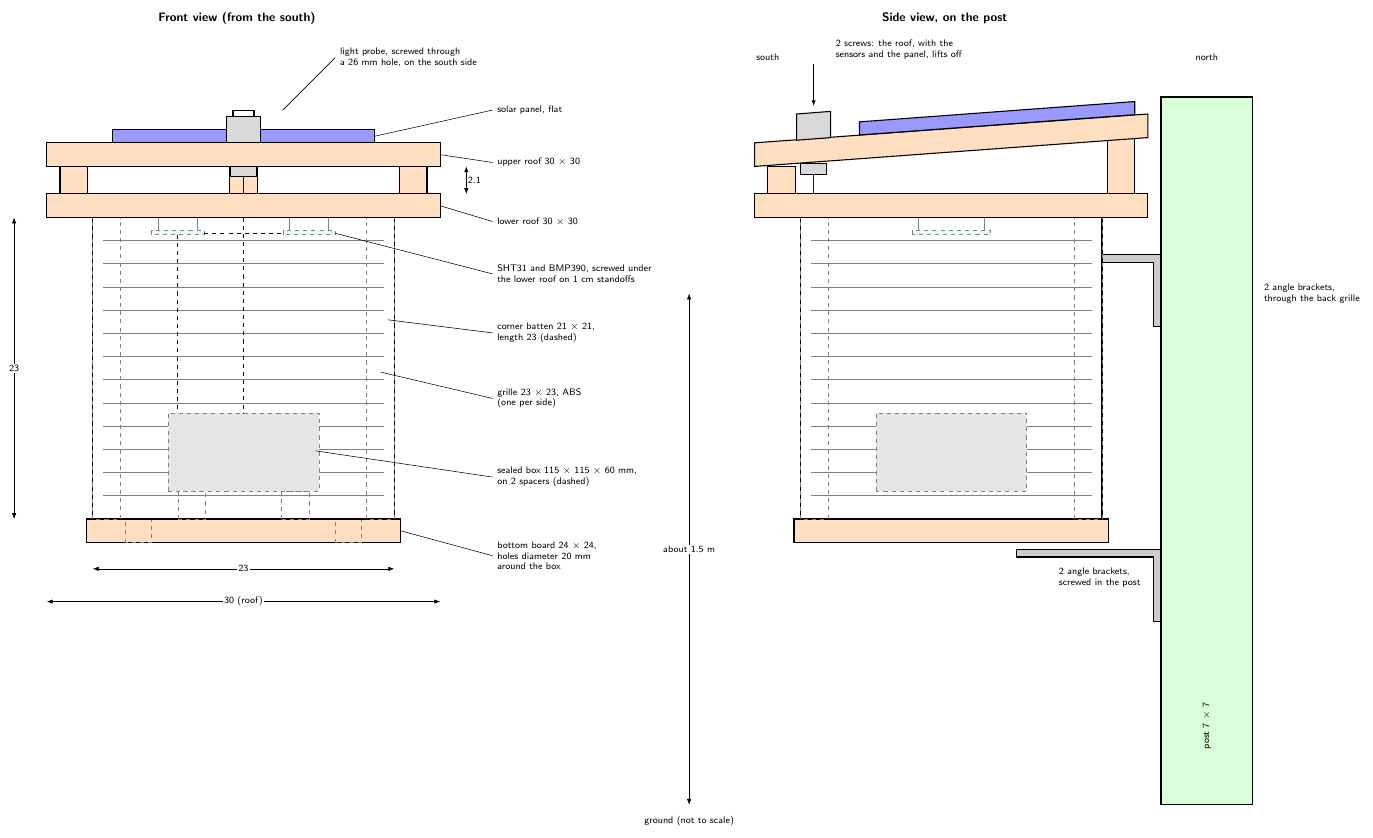
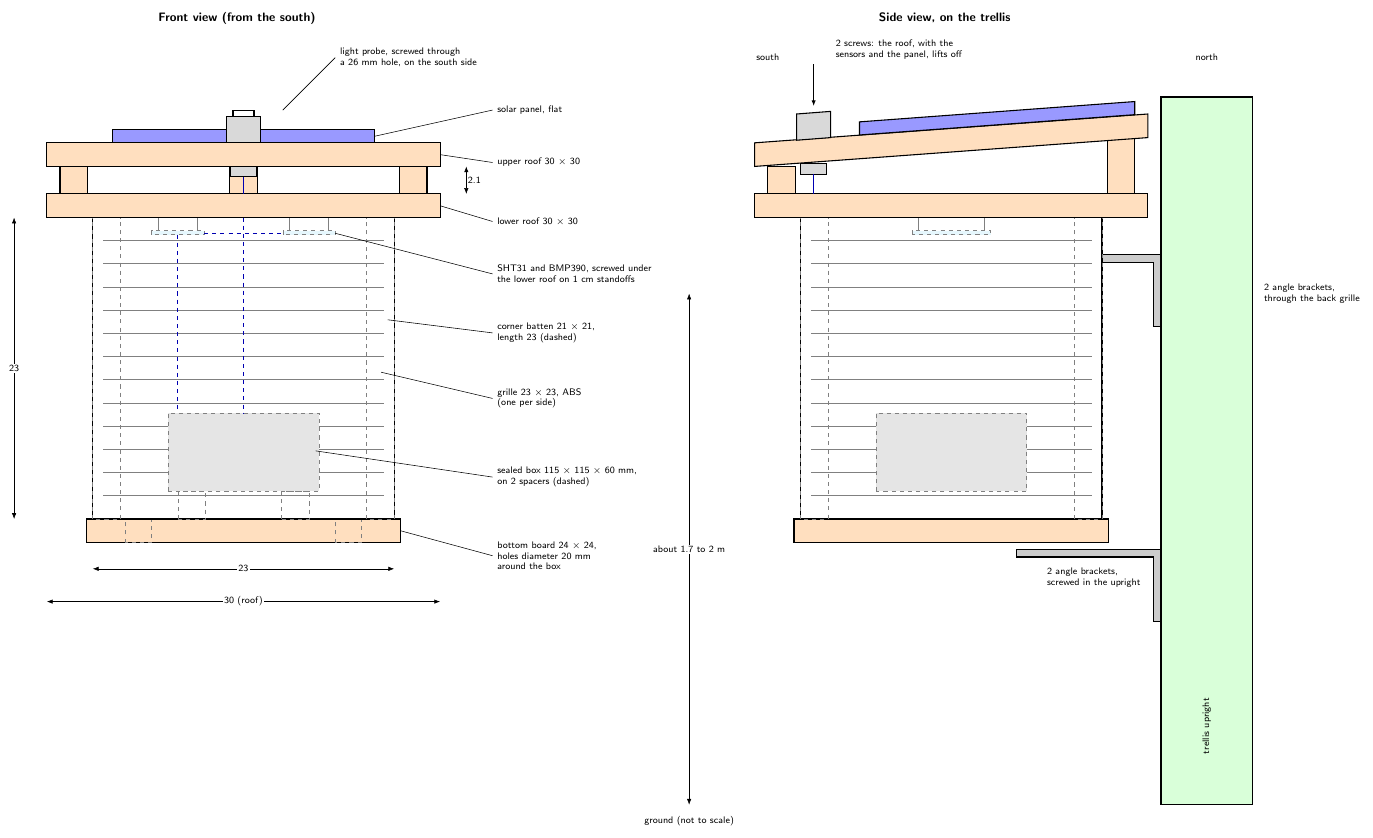
Before and after one commit to wg1d/personal-autonomous-weather-station, a LaTeX figure (docs/assets/diagrams-src/shelter_assembly.tex): the whole page. Compiled offline with pdfLaTeX.

Commit message:
docs(outdoor): mount the shelter on the garden trellis
The Wi-Fi signal test found a good signal at the place chosen for the
station (about -68 dBm, -74 dBm at the weakest): no extra antenna or
repeater is needed, and step O0 is done.

The shelter is screwed on an upright of a wooden garden trellis instead
of a post, above a climbing plant kept at a distance. The height
requirement now quotes the World Meteorological Organization range,
1.25 to 2 m.

Co-Authored-By: Claude Opus 5.5 <noreply@anthropic.com>

```diff
--- a/docs/assets/diagrams-src/shelter_assembly.tex
+++ b/docs/assets/diagrams-src/shelter_assembly.tex
@@ -96,17 +96,17 @@
 
 % ================================================================ side view
 \begin{scope}[shift={(54,0)}]
-\node[title] at (11.5,40) {Side view, on the post};
+\node[title] at (11.5,40) {Side view, on the trellis};
 \node[note] at (-2,37) {south};
 \node[note] at (31.5,37) {north};
 
-% post 7 x 7, on the north side, so that it never shades the shelter
+% upright of the garden trellis, behind the shelter
 \draw[wood, fill=green!15] (28,-20) rectangle (35,34);
-\node[note, rotate=90] at (31.5,-14) {post 7 $\times$ 7};
+\node[note, rotate=90] at (31.5,-14) {trellis upright};
 
 % angle brackets under the bottom board
 \draw[metal] (17,-0.5) -- (28,-0.5) -- (28,-6) -- (27.4,-6) -- (27.4,-1.1) -- (17,-1.1) -- cycle;
-\node[note, anchor=north east] at (26.8,-1.6) {2 angle brackets,\\screwed in the post};
+\node[note, anchor=north east] at (26.8,-1.6) {2 angle brackets,\\screwed in the upright};
 
 % 2 more brackets at the top, screwed through the back grille into the
 % back corner battens: the lid stays free
@@ -140,7 +140,7 @@
 \node[note, anchor=south] at (8,36.5) {2 screws: the roof, with the\\sensors and the panel, lifts off};
 
 % height
-\draw[dim] (-8,-20) -- (-8,19) node[dimtext, midway] {about 1.5 m};
+\draw[dim] (-8,-20) -- (-8,19) node[dimtext, midway] {about 1.7 to 2 m};
 \node[note, anchor=north] at (-8,-20.5) {ground (not to scale)};
 \end{scope}
 
```
Also changed, not shown: docs/assets/diagrams/shelter_assembly.svg, docs/assets/diagrams-src/shelter_assembly.tex (2 more changed lines), 1 other file.
